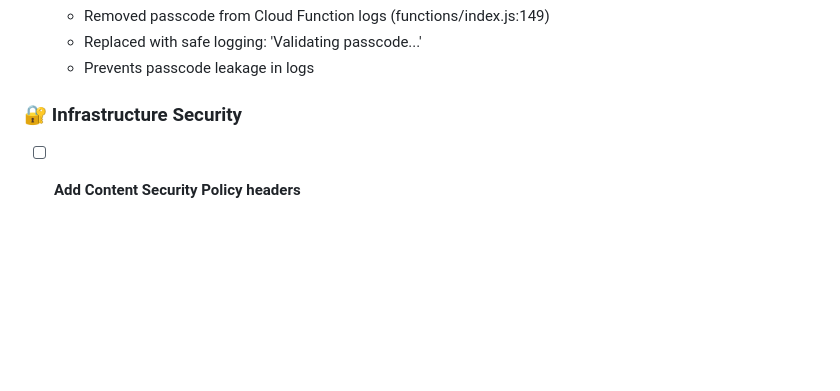
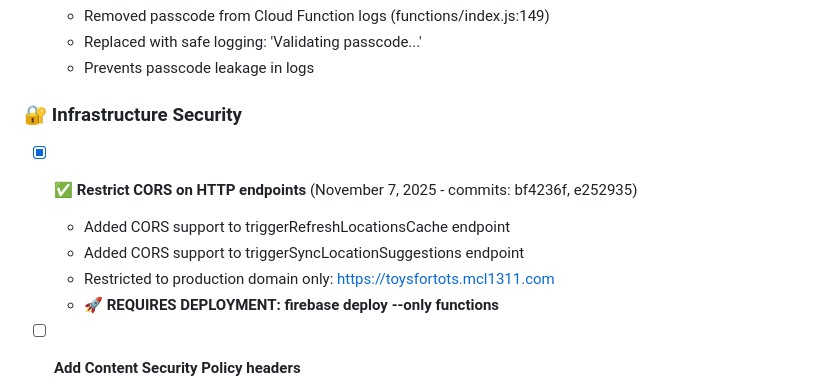
Before and after one commit to acklenx/toysfortots, a Markdown page: PROJECT_TODO.md, the part around the change. Drawn GitHub-style; blank space fills up the shorter version.

Commit message:
Document CORS restriction in PROJECT_TODO.md
Note deployment requirement for HTTP endpoints:
- triggerRefreshLocationsCache
- triggerSyncLocationSuggestions

Both now restricted to https://toysfortots.mcl1311.com only.
Requires: firebase deploy --only functions

```diff
--- a/PROJECT_TODO.md
+++ b/PROJECT_TODO.md
@@ -96,6 +96,12 @@
   - Prevents passcode leakage in logs
 
 ### 🔐 Infrastructure Security
+- [x] ✅ **Restrict CORS on HTTP endpoints** (November 7, 2025 - commits: bf4236f, e252935)
+  - Added CORS support to triggerRefreshLocationsCache endpoint
+  - Added CORS support to triggerSyncLocationSuggestions endpoint
+  - Restricted to production domain only: https://toysfortots.mcl1311.com
+  - **🚀 REQUIRES DEPLOYMENT: firebase deploy --only functions**
+
 - [ ] **Add Content Security Policy headers**
   - Configure CSP in firebase.json
   - Prevent inline script execution
```
